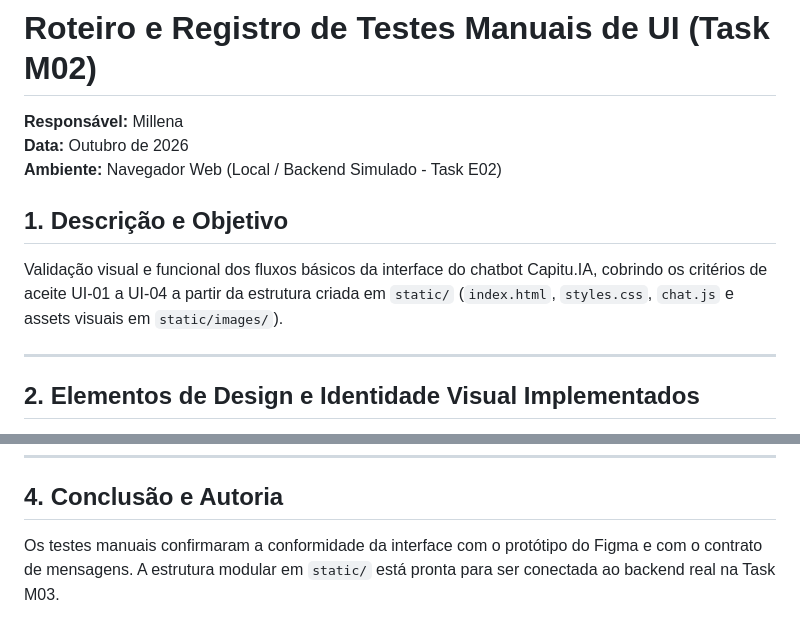
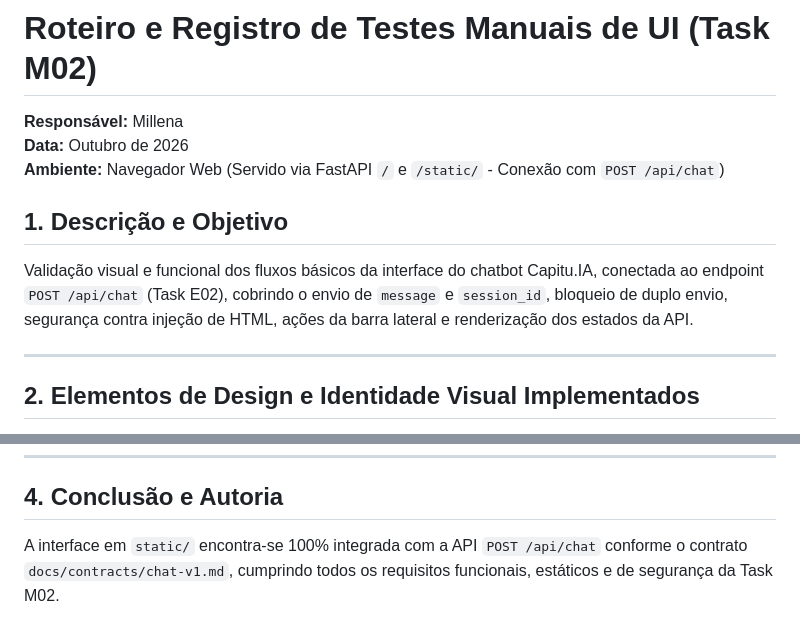
Before and after one commit to GreyPompom/capitu-IA, a Markdown page: docs/roteiro_testes_ui_m02.md, 2 parts joined by grey strips. Drawn GitHub-style.

```diff
--- a/docs/roteiro_testes_ui_m02.md
+++ b/docs/roteiro_testes_ui_m02.md
@@ -2,10 +2,10 @@
 
 **Responsável:** Millena
 **Data:** Outubro de 2026
-**Ambiente:** Navegador Web (Local / Backend Simulado - Task E02)
+**Ambiente:** Navegador Web (Servido via FastAPI `/` e `/static/` - Conexão com `POST /api/chat`)
 
 ## 1. Descrição e Objetivo
-Validação visual e funcional dos fluxos básicos da interface do chatbot Capitu.IA, cobrindo os critérios de aceite UI-01 a UI-04 a partir da estrutura criada em `static/` (`index.html`, `styles.css`, `chat.js` e assets visuais em `static/images/`).
+Validação visual e funcional dos fluxos básicos da interface do chatbot Capitu.IA, conectada ao endpoint `POST /api/chat` (Task E02), cobrindo o envio de `message` e `session_id`, bloqueio de duplo envio, segurança contra injeção de HTML, ações da barra lateral e renderização dos estados da API.
 
 ---
 
@@ -31,4 +38,4 @@ Validação visual e funcional dos fluxos básicos da interface do chatbot Capit
 ---
 
 ## 4. Conclusão e Autoria
-Os testes manuais confirmaram a conformidade da interface com o protótipo do Figma e com o contrato de mensagens. A estrutura modular em `static/` está pronta para ser conectada ao backend real na Task M03.
+A interface em `static/` encontra-se 100% integrada com a API `POST /api/chat` conforme o contrato `docs/contracts/chat-v1.md`, cumprindo todos os requisitos funcionais, estáticos e de segurança da Task M02.
```
Also changed, not shown: other parts of docs/roteiro_testes_ui_m02.md (+12 -5 lines).
